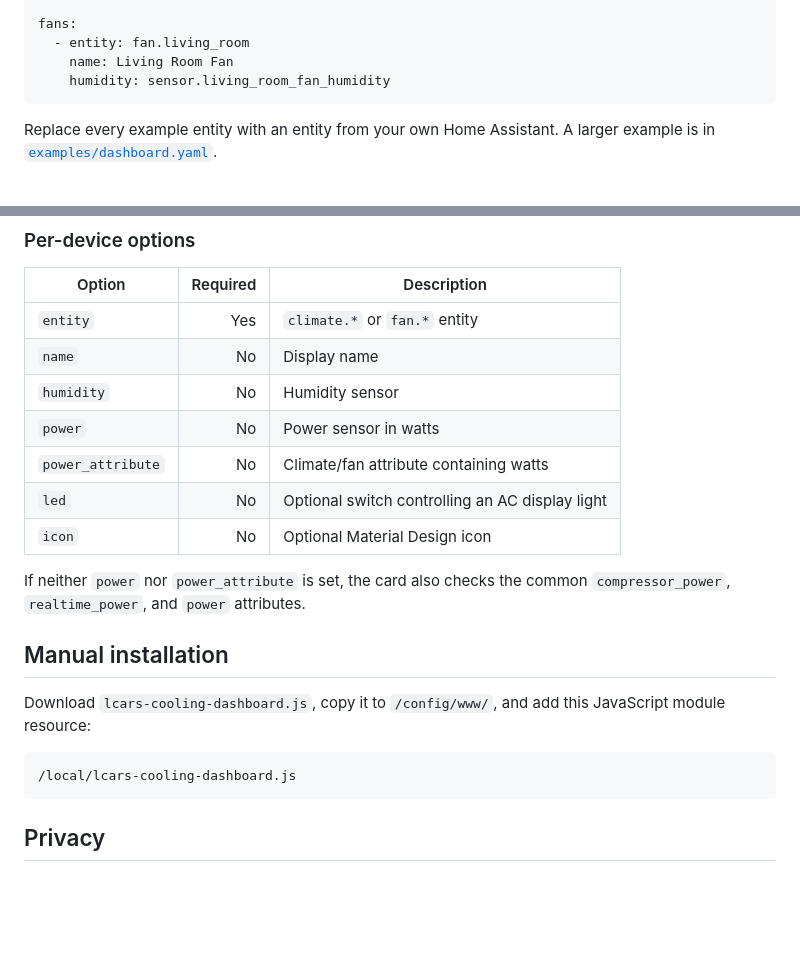
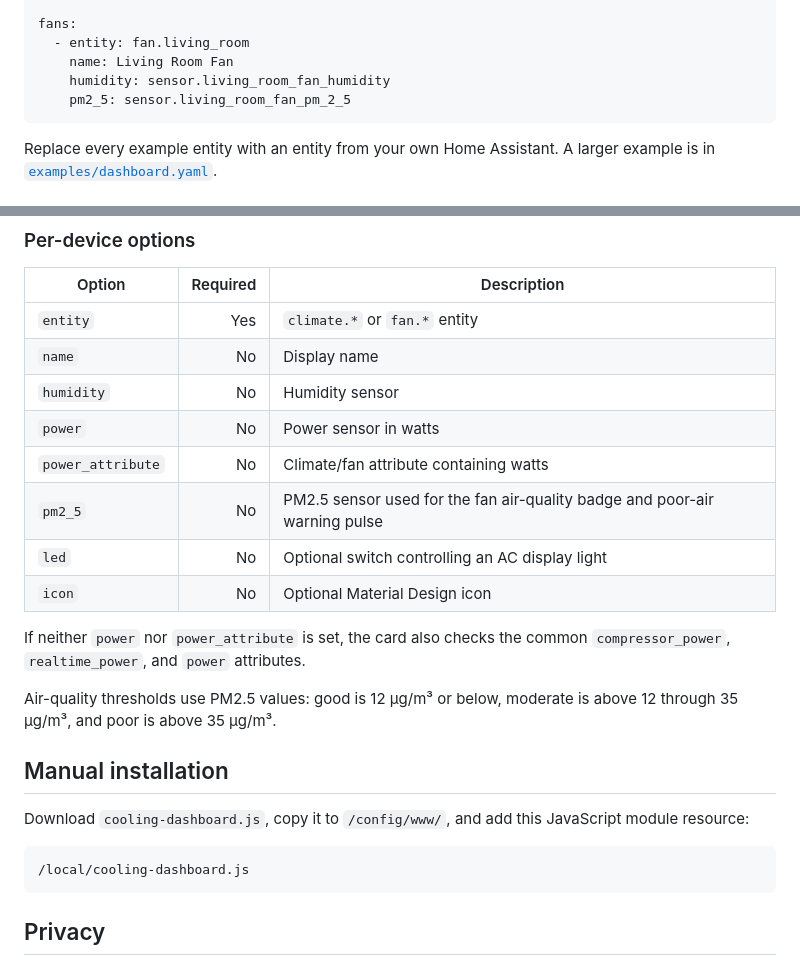
Before and after one commit to obaiii/ha-cooling-dashboard, a Markdown page: README.md, 2 parts joined by grey strips. Rendered like a GitHub page; blank space fills up the shorter version.

````diff
--- a/README.md
+++ b/README.md
@@ -68,6 +71,7 @@ fans:
   - entity: fan.living_room
     name: Living Room Fan
     humidity: sensor.living_room_fan_humidity
+    pm2_5: sensor.living_room_fan_pm_2_5
 ```
 
 Replace every example entity with an entity from your own Home Assistant. A larger example is in [`examples/dashboard.yaml`](examples/dashboard.yaml).
@@ -98,17 +102,20 @@ Replace every example entity with an entity from your own Home Assistant. A larg
 | `humidity` | No | Humidity sensor |
 | `power` | No | Power sensor in watts |
 | `power_attribute` | No | Climate/fan attribute containing watts |
+| `pm2_5` | No | PM2.5 sensor used for the fan air-quality badge and poor-air warning pulse |
 | `led` | No | Optional switch controlling an AC display light |
 | `icon` | No | Optional Material Design icon |
 
 If neither `power` nor `power_attribute` is set, the card also checks the common `compressor_power`, `realtime_power`, and `power` attributes.
 
+Air-quality thresholds use PM2.5 values: good is 12 µg/m³ or below, moderate is above 12 through 35 µg/m³, and poor is above 35 µg/m³.
+
 ## Manual installation
 
-Download `lcars-cooling-dashboard.js`, copy it to `/config/www/`, and add this JavaScript module resource:
+Download `cooling-dashboard.js`, copy it to `/config/www/`, and add this JavaScript module resource:
 
 ```text
-/local/lcars-cooling-dashboard.js
+/local/cooling-dashboard.js
 ```
 
 ## Privacy
````
Also changed, not shown: other parts of README.md (+10 -7 lines), CHANGELOG.md (+8 -0 lines), screenshots/cooling-dashboard-overview.png, 5 other files.
